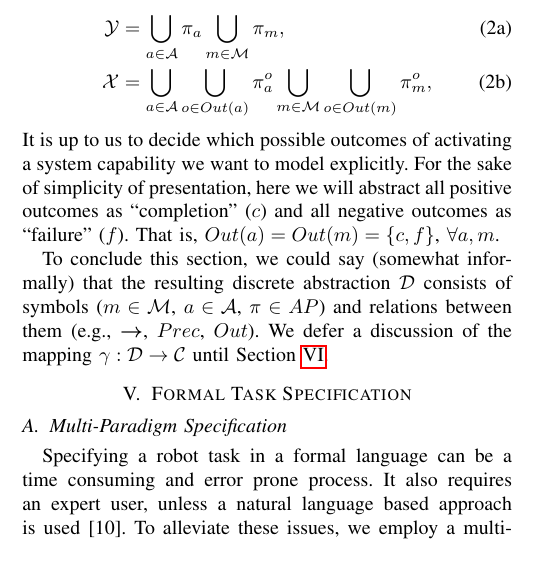
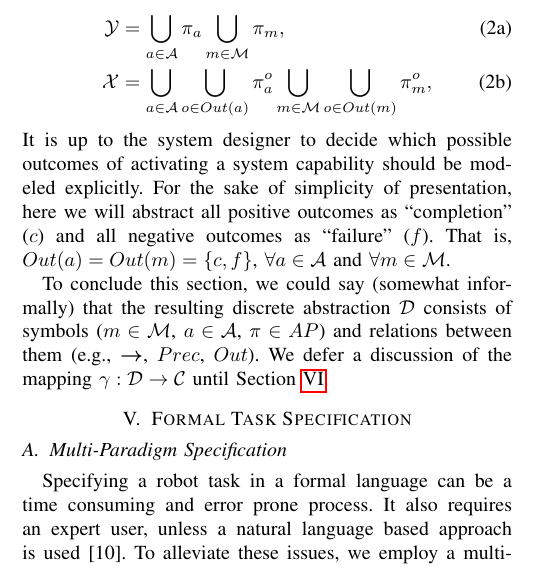
Before and after one commit to spmaniato/Behavior-Synthesis-ICRA-2016, a LaTeX thesis (main.tex, which reads tex/abstraction.tex): part of one column of page 4 of 9, cut so that both start at the same text. Compiled offline with pdfLaTeX.

Commit message:
[abstraction] Incorporate Jon's comments

```diff
--- a/tex/abstraction.tex
+++ b/tex/abstraction.tex
@@ -29,9 +29,9 @@ Therefore, the set of atomic propositions $AP$ is given by Eq. \eqref{ActOutAP}:
 	\end{align}
 \end{subequations}
 %where $\mathcal{X}$ are environment propositions other than outcome propositions, e.g., ones that abstract sensors, as per \cite{KGFP_TRO09}.
-It is up to us to decide which possible outcomes of activating a system capability we want to model explicitly.
+It is up to the system designer to decide which possible outcomes of activating a system capability should be modeled explicitly.
 For the sake of simplicity of presentation, here we will abstract all positive outcomes as ``completion" ($c$) and all negative outcomes as ``failure" ($f$).
-That is, $Out(a) = Out(m) = \{ c, f \}$, $\forall a,m$.
+That is, $Out(a) = Out(m) = \{ c, f \}$, $\forall a \in \mathcal{A}$ and $\forall m \in \mathcal{M}$.
 %For both actions and control mode transitions, the outcomes that are of most interest in the context of this paper are completion ($c$) and failure ($f$) of the action. That is, $Out(a) = Out(m) = \{ c, f \}$.
 
 To conclude this section, we could say (somewhat informally) that the resulting discrete abstraction $\mathcal{D}$ consists of symbols ($m \in \mathcal{M}$, $a \in \mathcal{A}$, $\pi \in AP$) and relations between them (e.g., $\boldsymbol\rightarrow$, $Prec$, $Out$).
```
